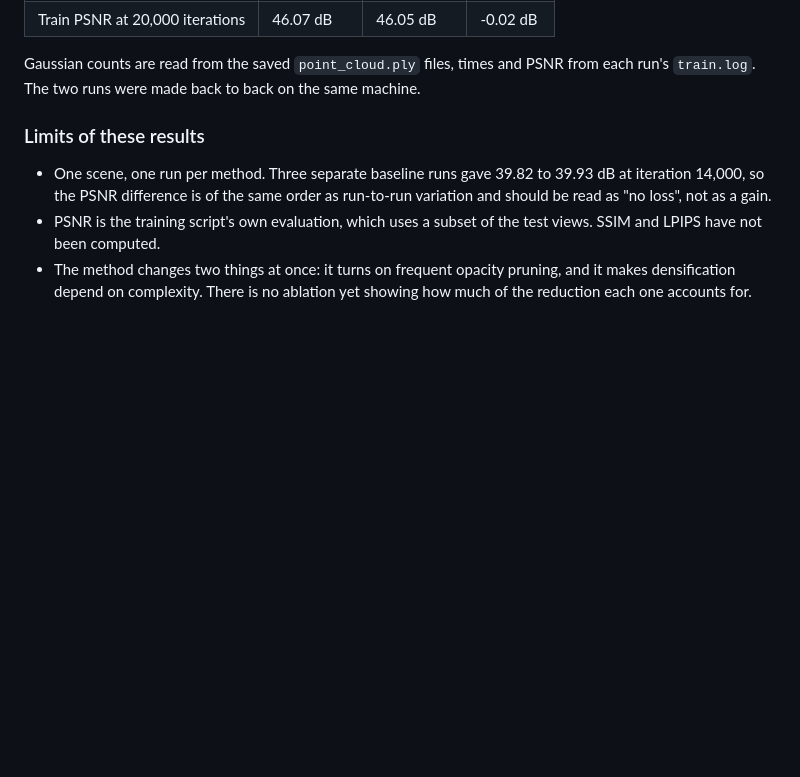
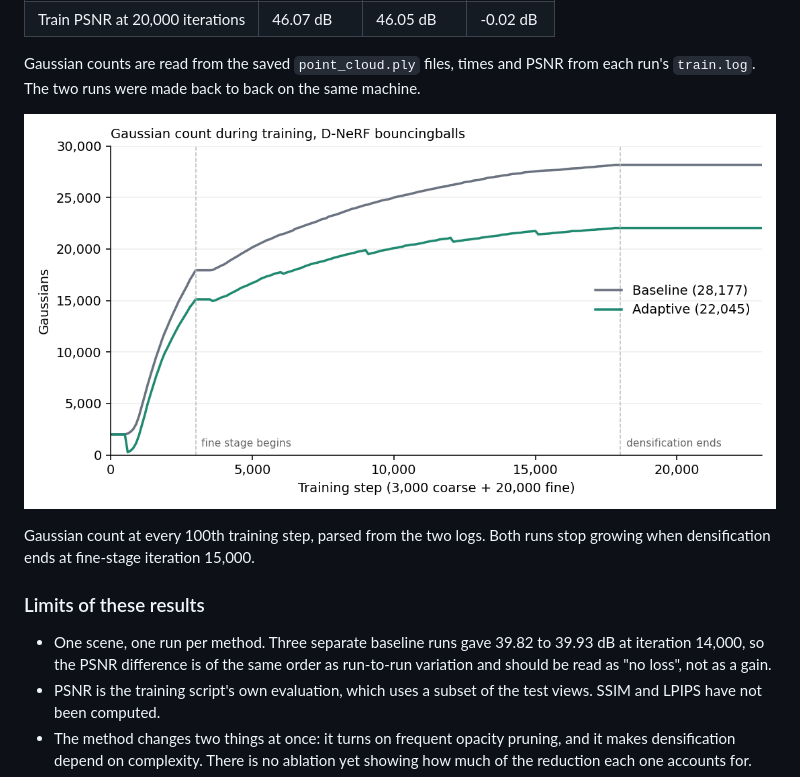
Before and after one commit to eunoryx/4DGaussians, a Markdown page: README.md, the part around the change. GitHub-like rendering; pictures changed too: assets/gaussian_count.png (added); blank space fills up the shorter version.

Commit message:
Redesign project site, add training plot to README

```diff
--- a/README.md
+++ b/README.md
@@ -42,6 +42,10 @@ D-NeRF `bouncingballs`, 20,000 iterations (3,000 coarse), config `arguments/dner
 | Train PSNR at 20,000 iterations | 46.07 dB | 46.05 dB | -0.02 dB |
 
 Gaussian counts are read from the saved `point_cloud.ply` files, times and PSNR from each run's `train.log`. The two runs were made back to back on the same machine.
+
+![Gaussian count during training for the baseline and adaptive runs](assets/gaussian_count.png)
+
+Gaussian count at every 100th training step, parsed from the two logs. Both runs stop growing when densification ends at fine-stage iteration 15,000.
 
 ### Limits of these results
 
```
Also changed, not shown: docs/assets/baseline-poster.jpg, docs/assets/ours-poster.jpg, 6 other files.
